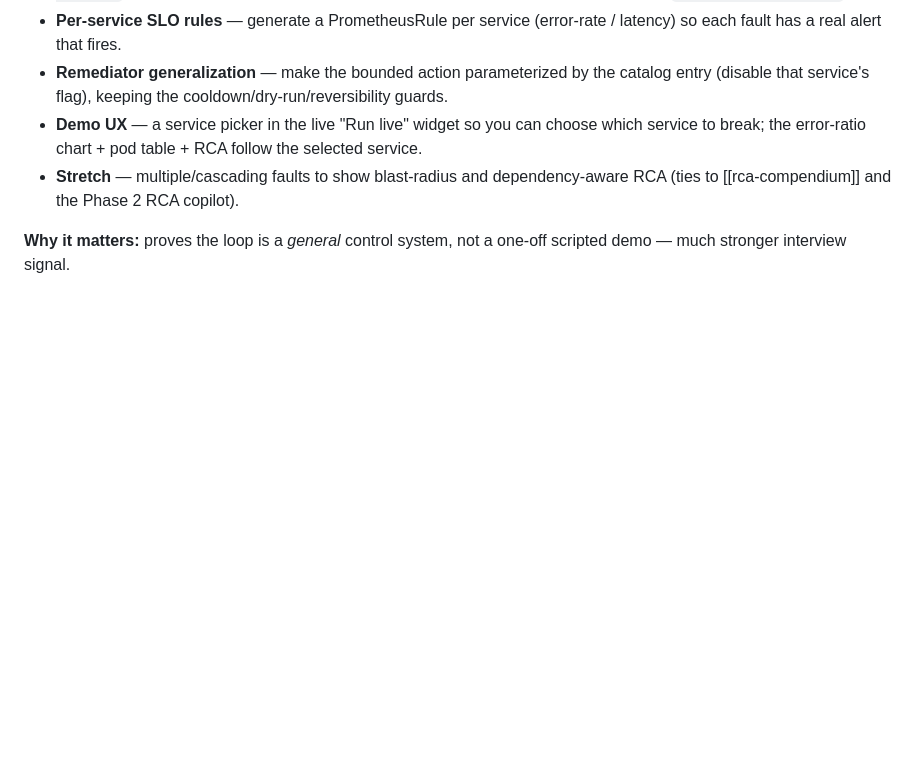
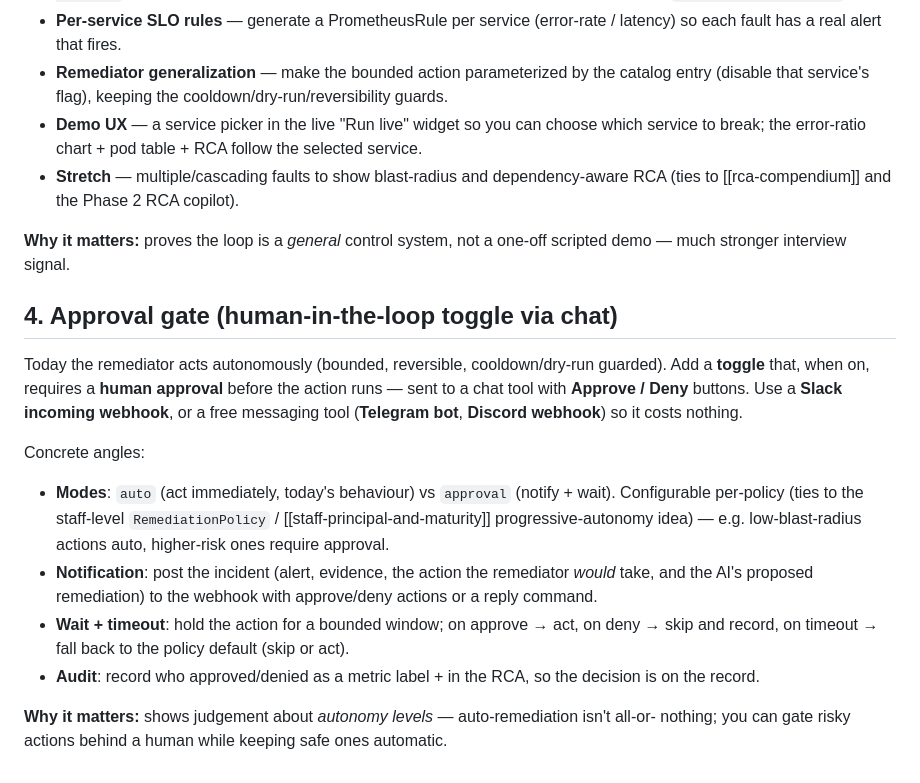
Before and after one commit to tomjga/OmniObserve, a Markdown page: docs/BACKLOG.md, the part around the change. Drawn GitHub-style; blank space fills up the shorter version.

Commit message:
docs(backlog): note an approval-gate toggle (human-in-the-loop via Slack/free chat)
Capture a future toggle that switches the remediator from autonomous to approval mode:
post the incident + proposed remediation to a Slack incoming webhook (or free Telegram/
Discord) with Approve/Deny, wait with a bounded timeout, and audit the decision. Per-policy,
tying to the staff-level RemediationPolicy / progressive-autonomy idea.

Co-Authored-By: Claude Opus 4.8 <noreply@anthropic.com>

```diff
--- a/docs/BACKLOG.md
+++ b/docs/BACKLOG.md
@@ -58,3 +58,26 @@ Concrete angles:
 
 **Why it matters:** proves the loop is a *general* control system, not a one-off scripted
 demo — much stronger interview signal.
+
+## 4. Approval gate (human-in-the-loop toggle via chat)
+
+Today the remediator acts autonomously (bounded, reversible, cooldown/dry-run guarded). Add
+a **toggle** that, when on, requires a **human approval** before the action runs — sent to a
+chat tool with **Approve / Deny** buttons. Use a **Slack incoming webhook**, or a free
+messaging tool (**Telegram bot**, **Discord webhook**) so it costs nothing.
+
+Concrete angles:
+- **Modes**: `auto` (act immediately, today's behaviour) vs `approval` (notify + wait).
+  Configurable per-policy (ties to the staff-level `RemediationPolicy` /
+  [[staff-principal-and-maturity]] progressive-autonomy idea) — e.g. low-blast-radius
+  actions auto, higher-risk ones require approval.
+- **Notification**: post the incident (alert, evidence, the action the remediator *would*
+  take, and the AI's proposed remediation) to the webhook with approve/deny actions or a
+  reply command.
+- **Wait + timeout**: hold the action for a bounded window; on approve → act, on deny → skip
+  and record, on timeout → fall back to the policy default (skip or act).
+- **Audit**: record who approved/denied as a metric label + in the RCA, so the decision is
+  on the record.
+
+**Why it matters:** shows judgement about *autonomy levels* — auto-remediation isn't all-or-
+nothing; you can gate risky actions behind a human while keeping safe ones automatic.
```
